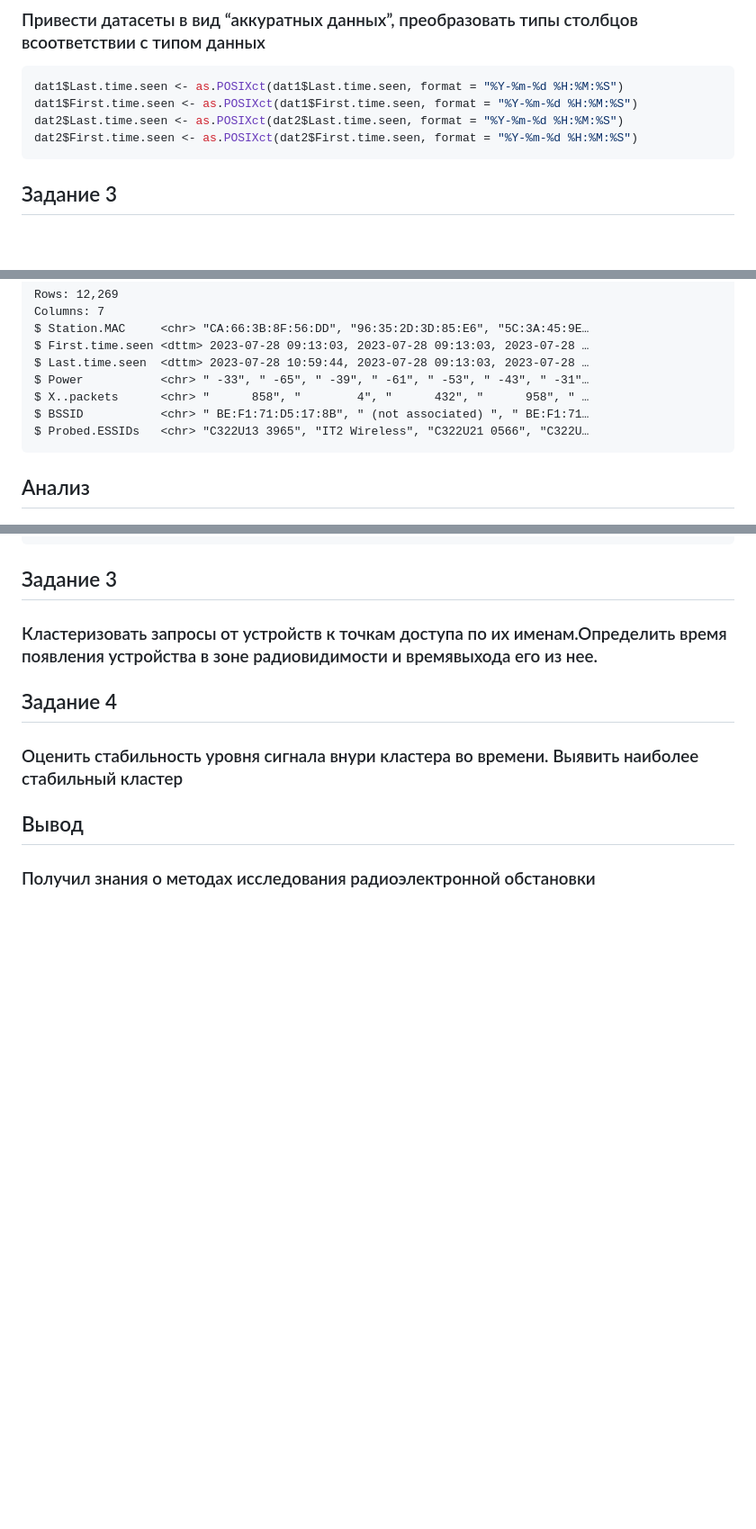
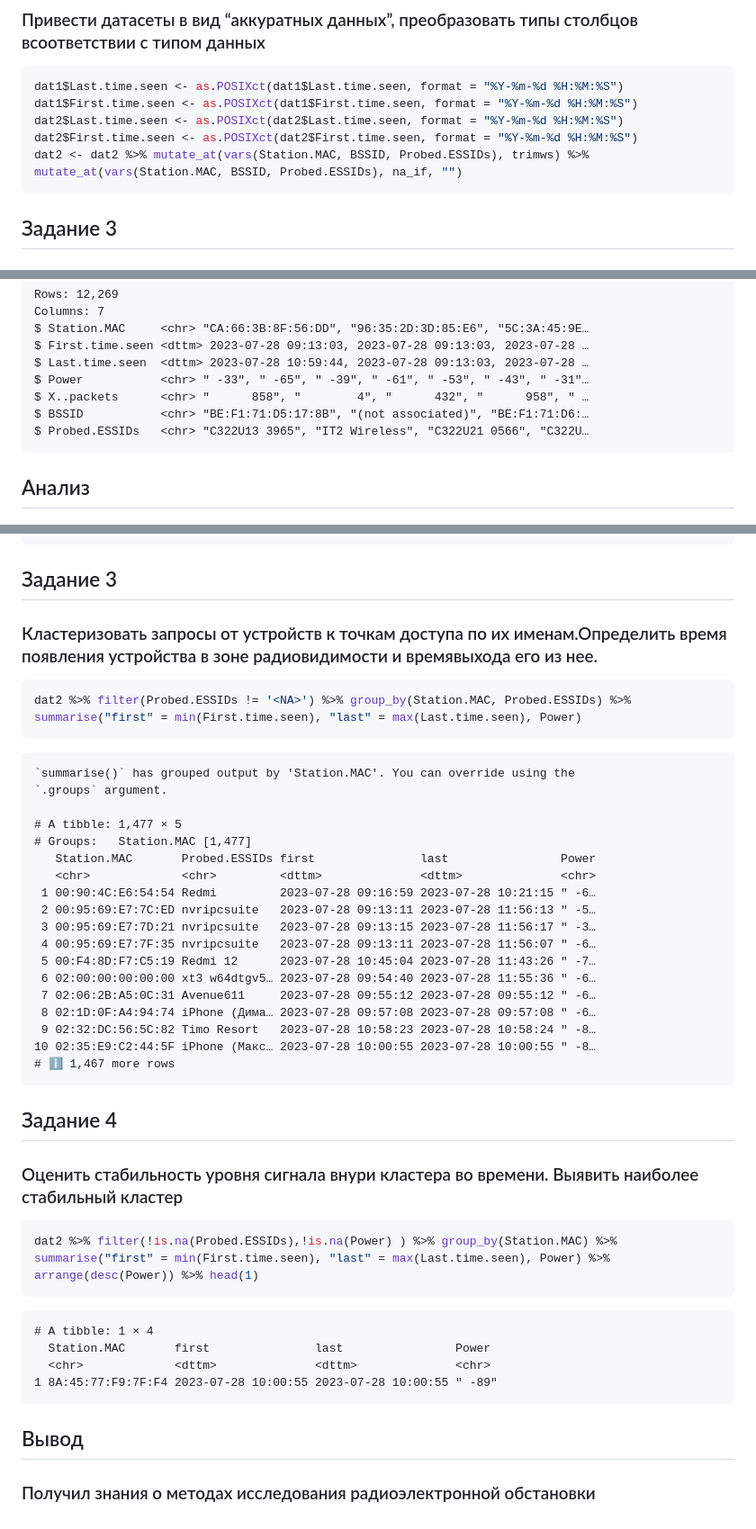
Before and after one commit to n-i-c-k-n-a-m-e/Threat_Hunting_2, a Markdown page: lab5/readme.md, 3 parts joined by grey strips. Shown at 90% size. GitHub-like rendering; blank space fills up the shorter version.

Commit message:
Updating

````diff
--- a/lab5/readme.md
+++ b/lab5/readme.md
@@ -69,6 +69,7 @@ dat1$Last.time.seen <- as.POSIXct(dat1$Last.time.seen, format = "%Y-%m-%d %H:%M:
 dat1$First.time.seen <- as.POSIXct(dat1$First.time.seen, format = "%Y-%m-%d %H:%M:%S")
 dat2$Last.time.seen <- as.POSIXct(dat2$Last.time.seen, format = "%Y-%m-%d %H:%M:%S")
 dat2$First.time.seen <- as.POSIXct(dat2$First.time.seen, format = "%Y-%m-%d %H:%M:%S")
+dat2 <- dat2 %>% mutate_at(vars(Station.MAC, BSSID, Probed.ESSIDs), trimws) %>% mutate_at(vars(Station.MAC, BSSID, Probed.ESSIDs), na_if, "")
 ```
 
 ## Задание 3
@@ -108,7 +109,7 @@ dat2 %>% glimpse()
     $ Last.time.seen  <dttm> 2023-07-28 10:59:44, 2023-07-28 09:13:03, 2023-07-28 …
     $ Power           <chr> " -33", " -65", " -39", " -61", " -53", " -43", " -31"…
     $ X..packets      <chr> "      858", "        4", "      432", "      958", " …
-    $ BSSID           <chr> " BE:F1:71:D5:17:8B", " (not associated) ", " BE:F1:71…
+    $ BSSID           <chr> "BE:F1:71:D5:17:8B", "(not associated)", "BE:F1:71:D6:…
     $ Probed.ESSIDs   <chr> "C322U13 3965", "IT2 Wireless", "C322U21 0566", "C322U…
 
 ## Анализ
@@ -918,10 +919,42 @@ dat2 %>% select(Station.MAC) %>% filter(!Station.MAC %in% grep(":",dat2$Station.
 
 ### Кластеризовать запросы от устройств к точкам доступа по их именам.Определить время появления устройства в зоне радиовидимости и времявыхода его из нее.
 
+``` r
+dat2 %>% filter(Probed.ESSIDs != '<NA>') %>% group_by(Station.MAC, Probed.ESSIDs) %>%  summarise("first" = min(First.time.seen), "last" = max(Last.time.seen), Power)
+```
+
+    `summarise()` has grouped output by 'Station.MAC'. You can override using the
+    `.groups` argument.
+
+    # A tibble: 1,477 × 5
+    # Groups:   Station.MAC [1,477]
+       Station.MAC       Probed.ESSIDs first               last                Power
+       <chr>             <chr>         <dttm>              <dttm>              <chr>
+     1 00:90:4C:E6:54:54 Redmi         2023-07-28 09:16:59 2023-07-28 10:21:15 " -6…
+     2 00:95:69:E7:7C:ED nvripcsuite   2023-07-28 09:13:11 2023-07-28 11:56:13 " -5…
+     3 00:95:69:E7:7D:21 nvripcsuite   2023-07-28 09:13:15 2023-07-28 11:56:17 " -3…
+     4 00:95:69:E7:7F:35 nvripcsuite   2023-07-28 09:13:11 2023-07-28 11:56:07 " -6…
+     5 00:F4:8D:F7:C5:19 Redmi 12      2023-07-28 10:45:04 2023-07-28 11:43:26 " -7…
+     6 02:00:00:00:00:00 xt3 w64dtgv5… 2023-07-28 09:54:40 2023-07-28 11:55:36 " -6…
+     7 02:06:2B:A5:0C:31 Avenue611     2023-07-28 09:55:12 2023-07-28 09:55:12 " -6…
+     8 02:1D:0F:A4:94:74 iPhone (Дима… 2023-07-28 09:57:08 2023-07-28 09:57:08 " -6…
+     9 02:32:DC:56:5C:82 Timo Resort   2023-07-28 10:58:23 2023-07-28 10:58:24 " -8…
+    10 02:35:E9:C2:44:5F iPhone (Макс… 2023-07-28 10:00:55 2023-07-28 10:00:55 " -8…
+    # ℹ 1,467 more rows
+
 ## Задание 4
 
 ### Оценить стабильность уровня сигнала внури кластера во времени. Выявить наиболее стабильный кластер
 
+``` r
+dat2 %>% filter(!is.na(Probed.ESSIDs),!is.na(Power) ) %>% group_by(Station.MAC) %>%  summarise("first" = min(First.time.seen), "last" = max(Last.time.seen), Power) %>% arrange(desc(Power)) %>% head(1)
+```
+
+    # A tibble: 1 × 4
+      Station.MAC       first               last                Power
+      <chr>             <dttm>              <dttm>              <chr>
+    1 8A:45:77:F9:7F:F4 2023-07-28 10:00:55 2023-07-28 10:00:55 " -89"
+
 ## Вывод
 
 ### Получил знания о методах исследования радиоэлектронной обстановки
````
